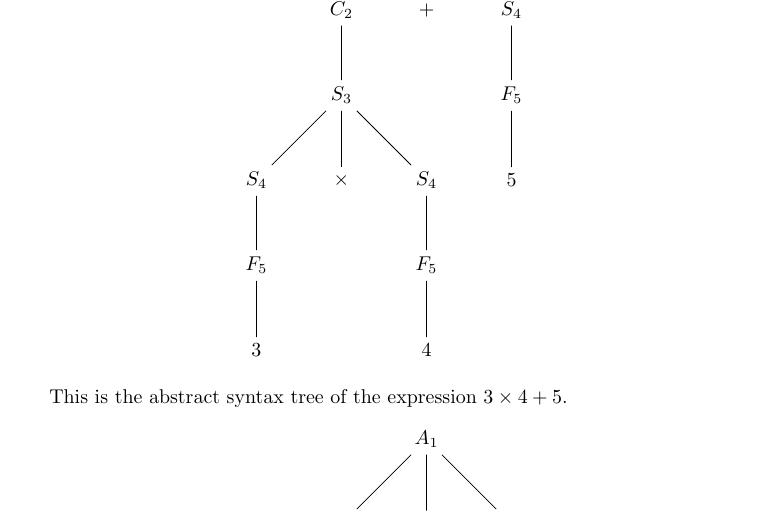
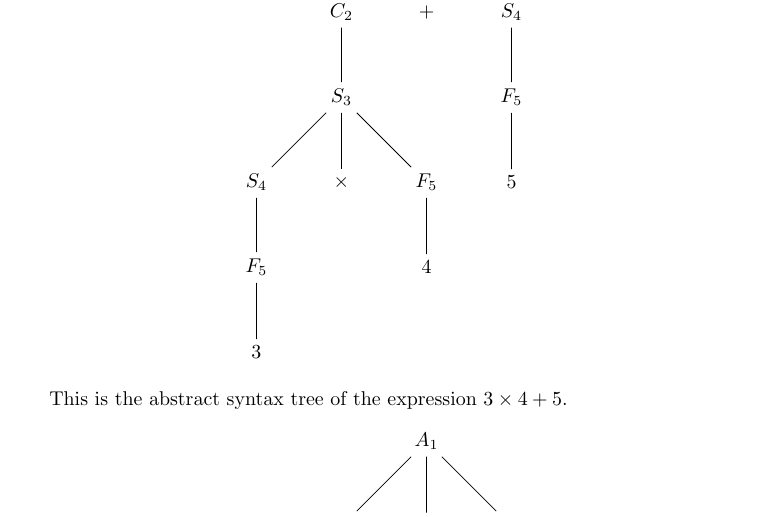
Before and after one commit to plneappl/bsc-thesis, a LaTeX paper (algorithm/master.tex): part of page 2 of 6, cut so that both start at the same text. Compiled offline with pdfLaTeX.

Commit message:
correct first syntax tree again (was still wrong)

```diff
--- a/algorithm/master.tex
+++ b/algorithm/master.tex
@@ -49,7 +49,7 @@ child { node{$C_2$}
   child { node{$S_3$}
     child { node{$S_4$} child { node{$F_5$} child { node{$3$} }}}
     child { node{$\times$} }
-    child { node{$S_4$} child { node{$F_5$} child { node{$4$} }}}
+    child { node{$F_5$} child { node{$4$} } }
   }
 }
 child { node{$+$} }
```
